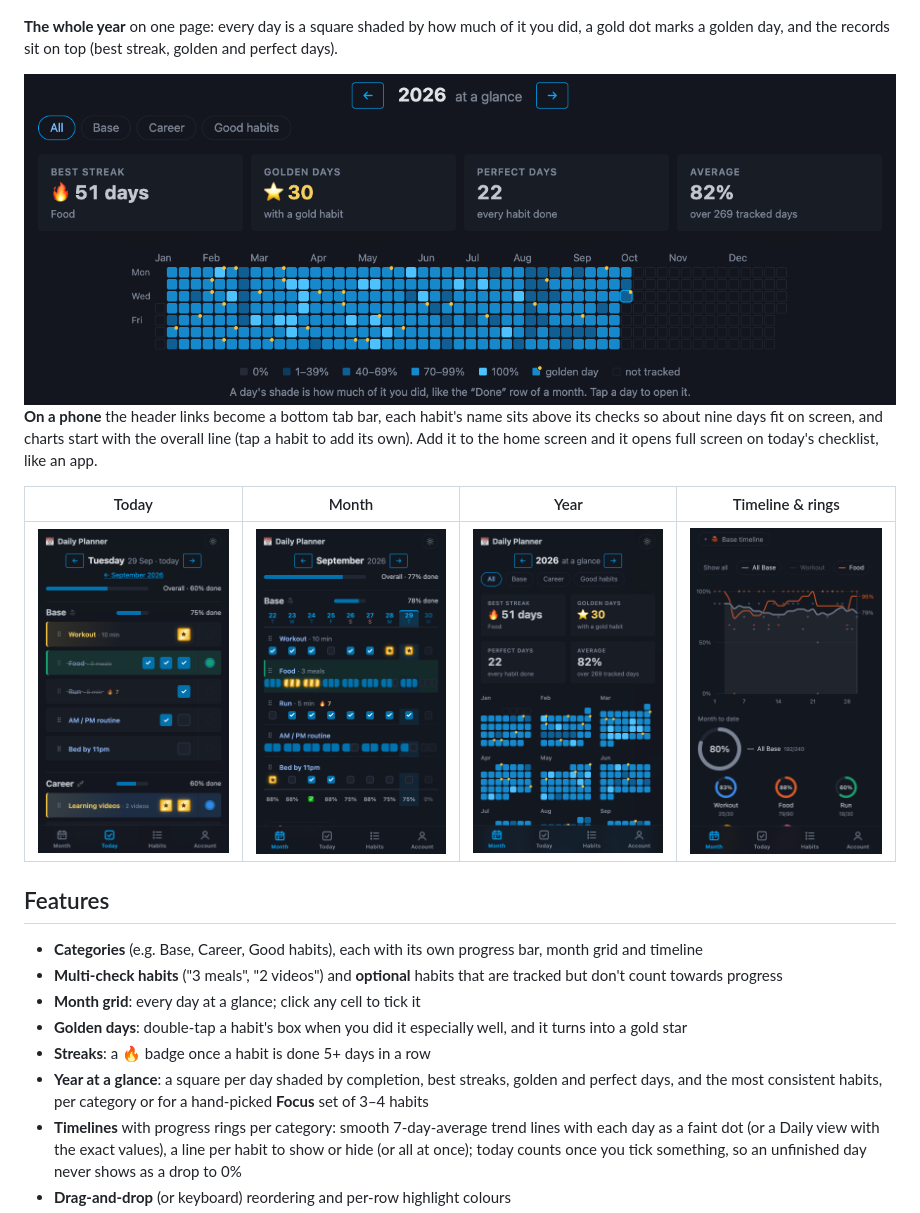
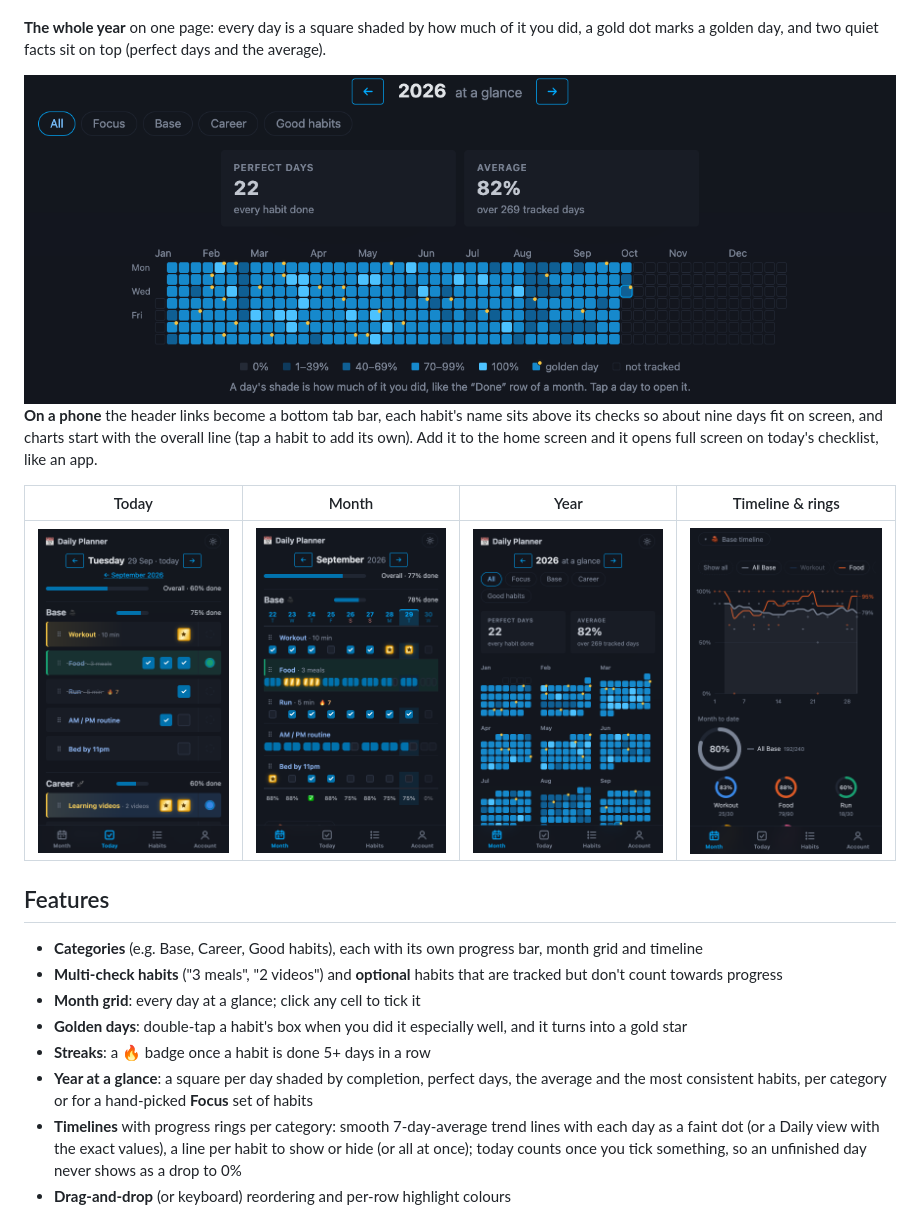
Before and after one commit to iraynovskyy/daily-planner, a Markdown page: README.md, the part around one of its changes. Drawn GitHub-style; pictures changed too: docs/screenshots/phone-year.png, docs/screenshots/year-dark.png.

```diff
--- a/README.md
+++ b/README.md
@@ -11,7 +11,7 @@ HTMX — no frontend build step.
 ![Month grid, dark theme](docs/screenshots/month-dark.png)
 
 **The whole year** on one page: every day is a square shaded by how much of it you did, a gold
-dot marks a golden day, and the records sit on top (best streak, golden and perfect days).
+dot marks a golden day, and two quiet facts sit on top (perfect days and the average).
 
 <picture>
   <source media="(prefers-color-scheme: light)" srcset="docs/screenshots/year-light.png">
@@ -32,7 +32,7 @@ own). Add it to the home screen and it opens full screen on today's checklist, l
 - **Month grid**: every day at a glance; click any cell to tick it
 - **Golden days**: double-tap a habit's box when you did it especially well, and it turns into a gold star
 - **Streaks**: a 🔥 badge once a habit is done 5+ days in a row
-- **Year at a glance**: a square per day shaded by completion, best streaks, golden and perfect days, and the most consistent habits, per category or for a hand-picked **Focus** set of 3–4 habits
+- **Year at a glance**: a square per day shaded by completion, perfect days, the average and the most consistent habits, per category or for a hand-picked **Focus** set of habits
 - **Timelines** with progress rings per category: smooth 7-day-average trend lines with each day as a faint dot (or a Daily view with the exact values), a line per habit to show or hide (or all at once); today counts once you tick something, so an unfinished day never shows as a drop to 0%
 - **Drag-and-drop** (or keyboard) reordering and per-row highlight colours
 - **Notes** in collapsible blocks (tips, ideas, comfort), editable in place and movable between blocks
```
Also changed, not shown: other parts of README.md (+2 -2 lines), docs/screenshots/year-light.png, 3 other files.
